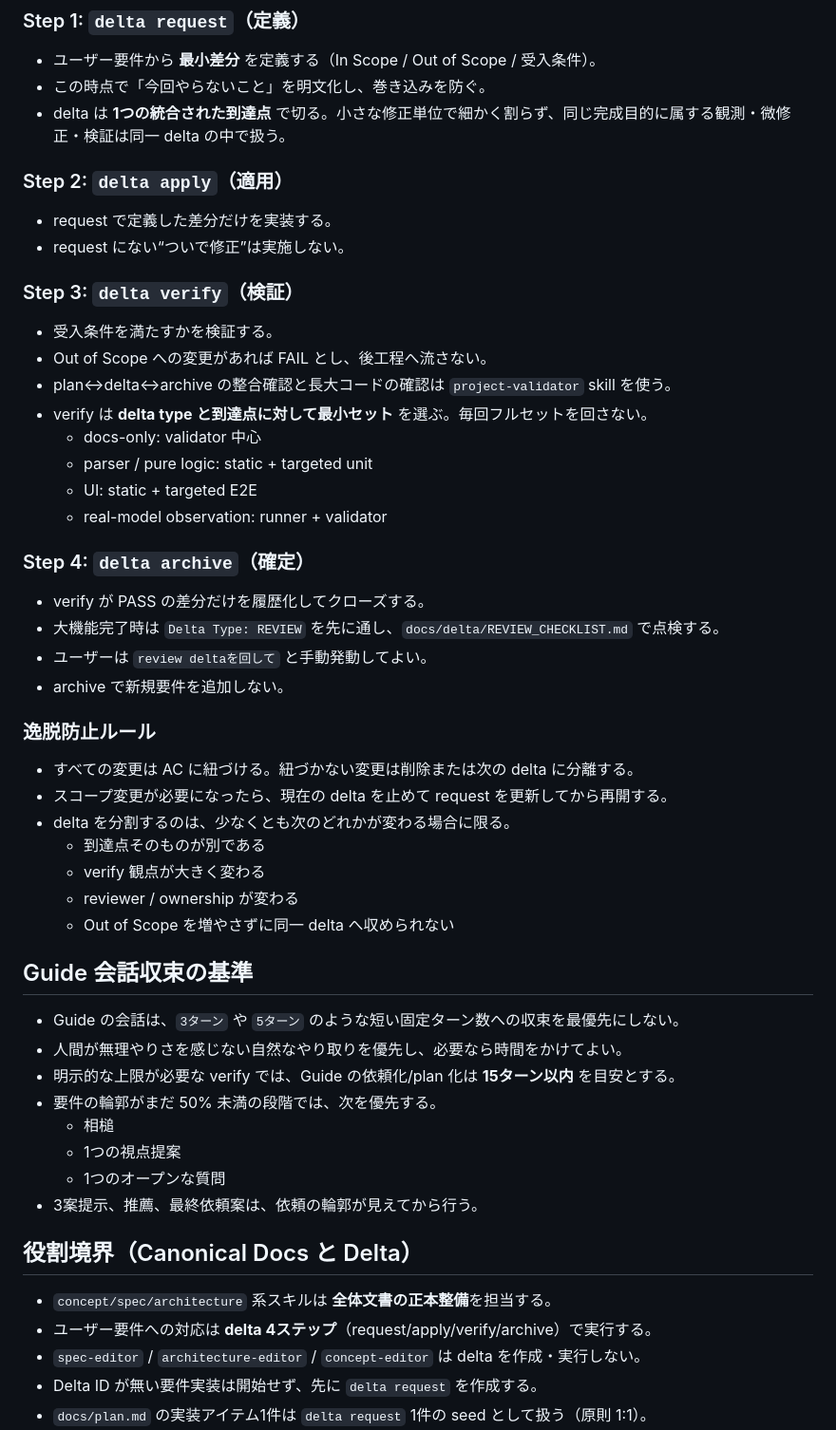
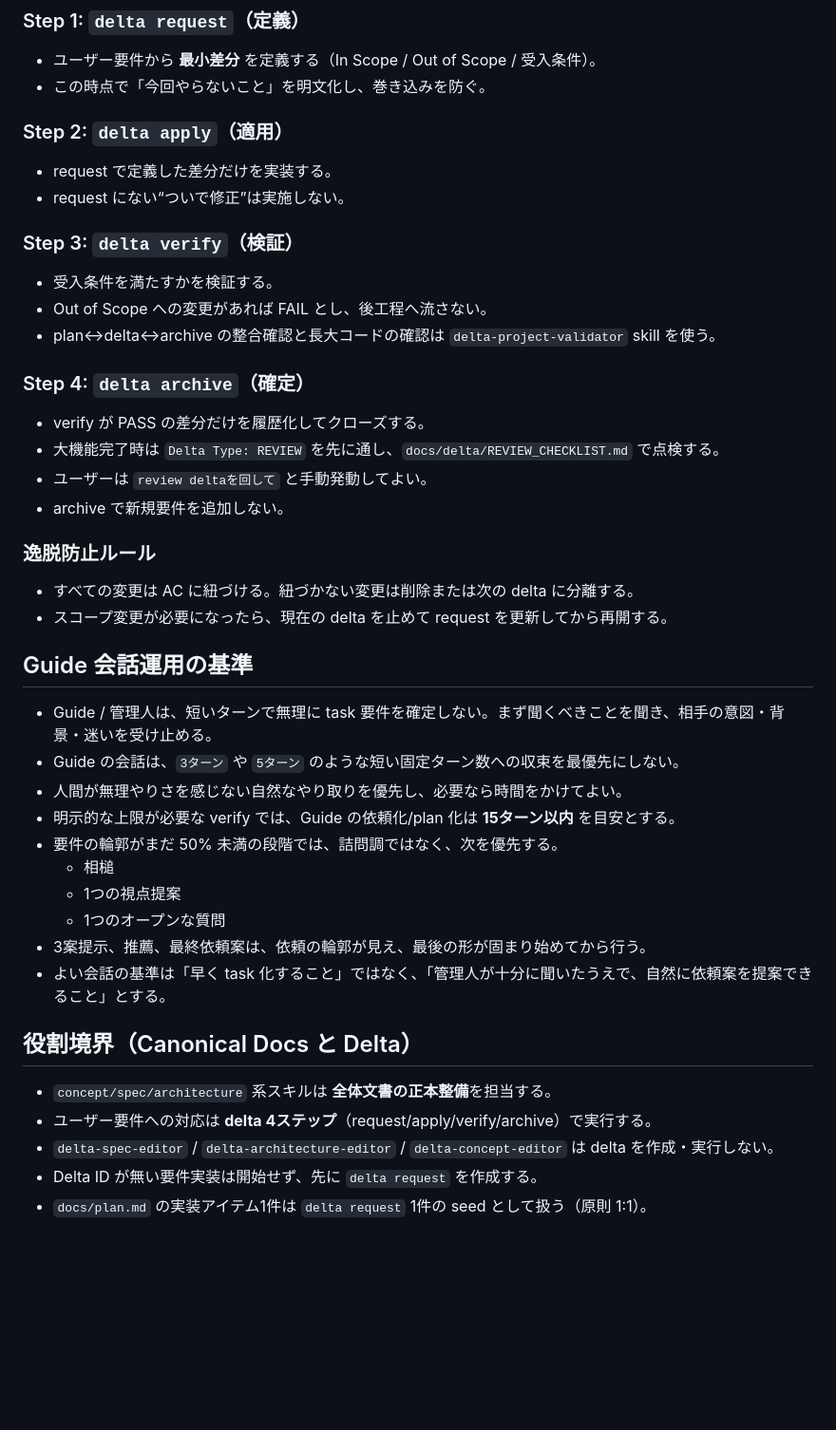
Before and after one commit to kitfactory/tomoshibi-kan, a Markdown page: AGENTS.md, the part around one of its changes. Shown at 95% size. GitHub-like rendering; blank space fills up the shorter version.

Commit message:
docs: update guide conversation cadence

```diff
--- a/AGENTS.md
+++ b/AGENTS.md
@@ -16,7 +16,6 @@
 ### Step 1: `delta request`（定義）
 - ユーザー要件から **最小差分** を定義する（In Scope / Out of Scope / 受入条件）。
 - この時点で「今回やらないこと」を明文化し、巻き込みを防ぐ。
-- delta は **1つの統合された到達点** で切る。小さな修正単位で細かく割らず、同じ完成目的に属する観測・微修正・検証は同一 delta の中で扱う。
 
 ### Step 2: `delta apply`（適用）
 - request で定義した差分だけを実装する。
@@ -25,12 +24,7 @@
 ### Step 3: `delta verify`（検証）
 - 受入条件を満たすかを検証する。
 - Out of Scope への変更があれば FAIL とし、後工程へ流さない。
-- plan↔delta↔archive の整合確認と長大コードの確認は `project-validator` skill を使う。
-- verify は **delta type と到達点に対して最小セット** を選ぶ。毎回フルセットを回さない。
-  - docs-only: validator 中心
-  - parser / pure logic: static + targeted unit
-  - UI: static + targeted E2E
-  - real-model observation: runner + validator
+- plan↔delta↔archive の整合確認と長大コードの確認は `delta-project-validator` skill を使う。
 
 ### Step 4: `delta archive`（確定）
 - verify が PASS の差分だけを履歴化してクローズする。
@@ -41,26 +35,23 @@
 ### 逸脱防止ルール
 - すべての変更は AC に紐づける。紐づかない変更は削除または次の delta に分離する。
 - スコープ変更が必要になったら、現在の delta を止めて request を更新してから再開する。
-- delta を分割するのは、少なくとも次のどれかが変わる場合に限る。
-  - 到達点そのものが別である
-  - verify 観点が大きく変わる
-  - reviewer / ownership が変わる
-  - Out of Scope を増やさずに同一 delta へ収められない
 
-## Guide 会話収束の基準
+## Guide 会話運用の基準
+- Guide / 管理人は、短いターンで無理に task 要件を確定しない。まず聞くべきことを聞き、相手の意図・背景・迷いを受け止める。
 - Guide の会話は、`3ターン` や `5ターン` のような短い固定ターン数への収束を最優先にしない。
 - 人間が無理やりさを感じない自然なやり取りを優先し、必要なら時間をかけてよい。
 - 明示的な上限が必要な verify では、Guide の依頼化/plan 化は **15ターン以内** を目安とする。
-- 要件の輪郭がまだ 50% 未満の段階では、次を優先する。
+- 要件の輪郭がまだ 50% 未満の段階では、詰問調ではなく、次を優先する。
   - 相槌
   - 1つの視点提案
   - 1つのオープンな質問
-- 3案提示、推薦、最終依頼案は、依頼の輪郭が見えてから行う。
+- 3案提示、推薦、最終依頼案は、依頼の輪郭が見え、最後の形が固まり始めてから行う。
+- よい会話の基準は「早く task 化すること」ではなく、「管理人が十分に聞いたうえで、自然に依頼案を提案できること」とする。
 
 ## 役割境界（Canonical Docs と Delta）
 - `concept/spec/architecture` 系スキルは **全体文書の正本整備**を担当する。
 - ユーザー要件への対応は **delta 4ステップ**（request/apply/verify/archive）で実行する。
-- `spec-editor` / `architecture-editor` / `concept-editor` は delta を作成・実行しない。
+- `delta-spec-editor` / `delta-architecture-editor` / `delta-concept-editor` は delta を作成・実行しない。
 - Delta ID が無い要件実装は開始せず、先に `delta request` を作成する。
 - `docs/plan.md` の実装アイテム1件は `delta request` 1件の seed として扱う（原則 1:1）。
 - 実装アイテムが大きい場合は複数 delta へ分割してよい（1:N）。
```
Also changed, not shown: other parts of AGENTS.md (+0 -11 lines), docs/delta/DR-20260313-guide-conversation-fifteen-turn-guidance.md (added, +143 -0 lines).
